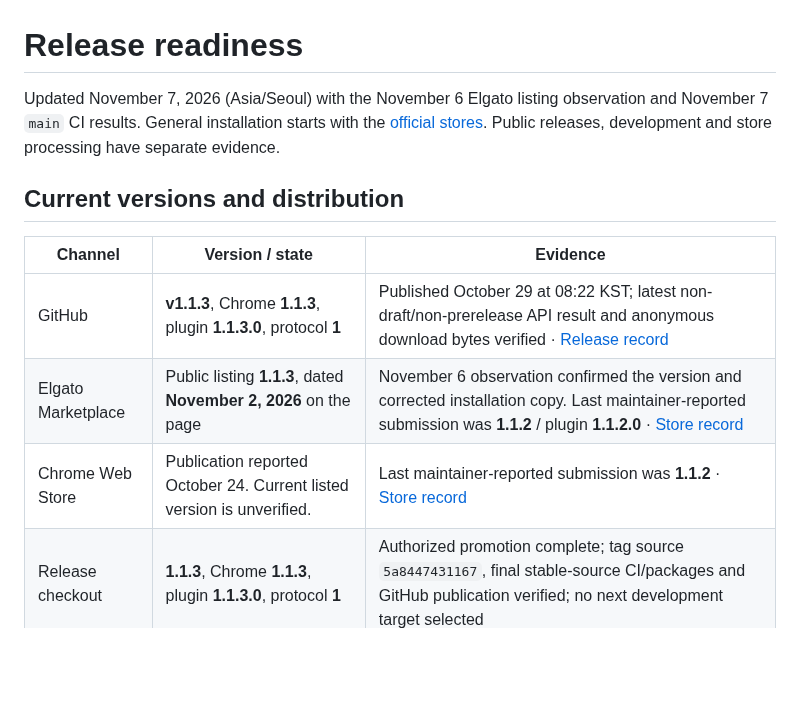
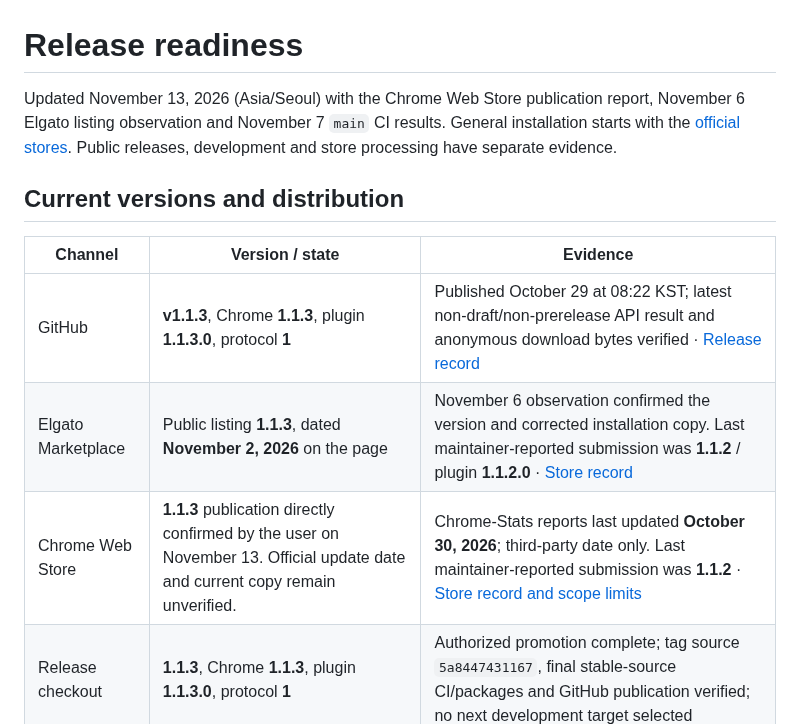
Before and after one commit to minjungw00/music-deck-bridge, a Markdown page: docs/release-readiness.md, the part around the change. GitHub-like rendering; blank space fills up the shorter version.

```diff
--- a/docs/release-readiness.md
+++ b/docs/release-readiness.md
@@ -1,6 +1,6 @@
 # Release readiness
 
-Updated November 7, 2026 (Asia/Seoul) with the November 6 Elgato listing observation and November 7 `main` CI results. General installation starts with the [official stores](installation.en.md#method-1-official-stores). Public releases, development and store processing have separate evidence.
+Updated November 13, 2026 (Asia/Seoul) with the Chrome Web Store publication report, November 6 Elgato listing observation and November 7 `main` CI results. General installation starts with the [official stores](installation.en.md#method-1-official-stores). Public releases, development and store processing have separate evidence.
 
 ## Current versions and distribution
 
@@ -8,7 +8,7 @@ Updated November 7, 2026 (Asia/Seoul) with the November 6 Elgato listing observa
 | --- | --- | --- |
 | GitHub | **v1.1.3**, Chrome **1.1.3**, plugin **1.1.3.0**, protocol **1** | Published October 29 at 08:22 KST; latest non-draft/non-prerelease API result and anonymous download bytes verified · [Release record](verification/releases.md#v113) |
 | Elgato Marketplace | Public listing **1.1.3**, dated **November 2, 2026** on the page | November 6 observation confirmed the version and corrected installation copy. Last maintainer-reported submission was **1.1.2** / plugin **1.1.2.0** · [Store record](verification/stores.md) |
-| Chrome Web Store | Publication reported October 24. Current listed version is unverified. | Last maintainer-reported submission was **1.1.2** · [Store record](verification/stores.md) |
+| Chrome Web Store | **1.1.3** publication directly confirmed by the user on November 13. Official update date and current copy remain unverified. | Chrome-Stats reports last updated **October 30, 2026**; third-party date only. Last maintainer-reported submission was **1.1.2** · [Store record and scope limits](verification/stores.md#chrome-web-store-publication-evidence) |
 | Release checkout | **1.1.3**, Chrome **1.1.3**, plugin **1.1.3.0**, protocol **1** | Authorized promotion complete; tag source `5a8447431167`, final stable-source CI/packages and GitHub publication verified; no next development target selected |
 
 The [Elgato listing now recommends Add to Chrome and offers the GitHub Releases ZIP as an optional manual method](verification/stores.md#public-description-correction). The October 29 draft is historical reference copy.
```
Also changed, not shown: docs/verification/stores.md (+8 -2 lines).
